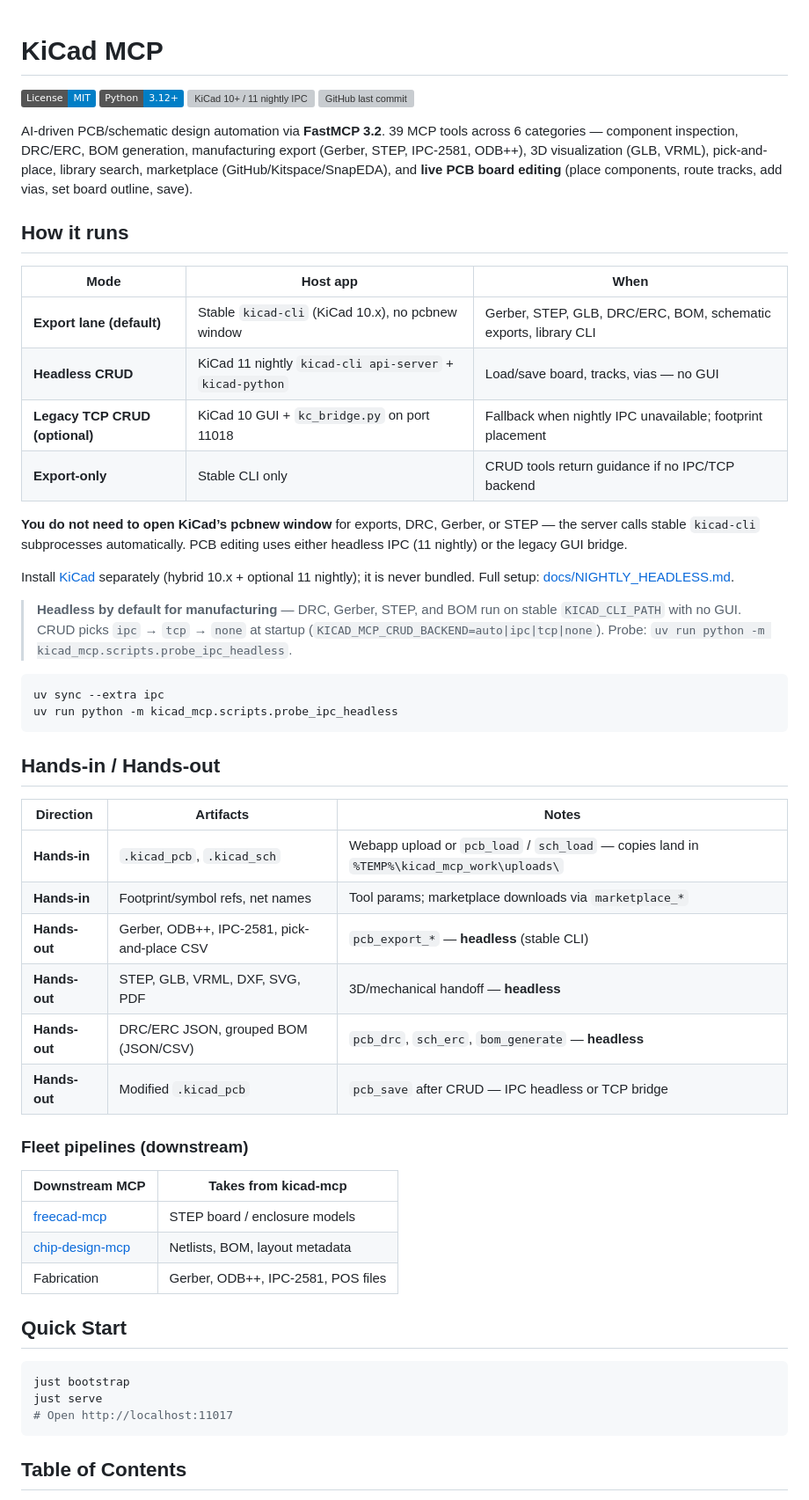
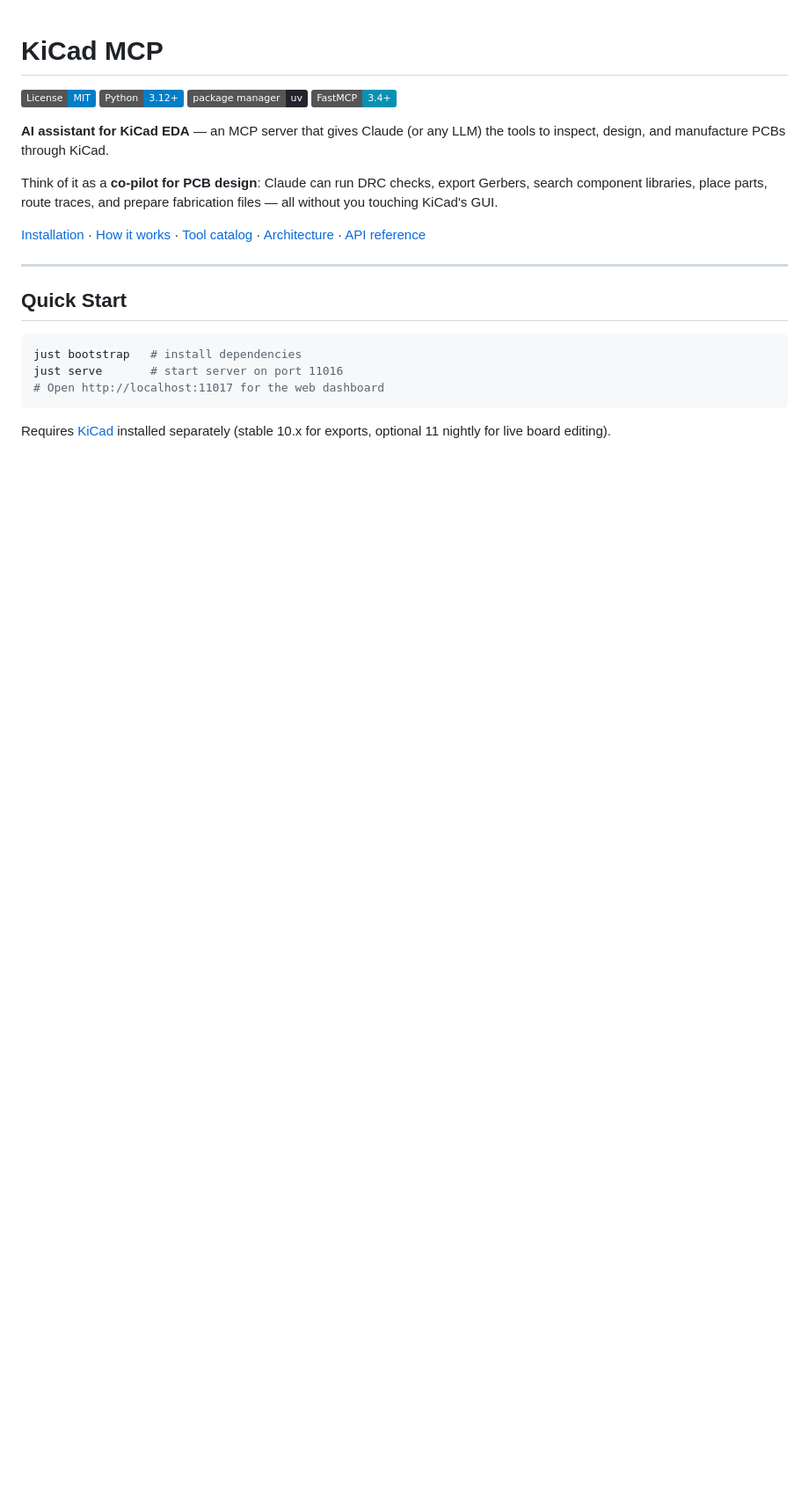
Before and after one commit to sandraschi/kicad-mcp, a Markdown page: README.md, the part around one of its changes. Shown at 88% size. Rendered like a GitHub page; badges without logos; blank space fills up the shorter version; grey boxes are pictures that could not be loaded.

````diff
--- a/README.md
+++ b/README.md
@@ -2,61 +2,24 @@
 
 [![MIT License](https://img.shields.io/badge/License-MIT-blue.svg)](LICENSE)
 [![Python 3.12+](https://img.shields.io/badge/Python-3.12+-blue.svg)](pyproject.toml)
-[![KiCad 10+ / 11 nightly IPC](https://img.shields.io/badge/KiCad-hybrid%2010%2B%2F11-orange.svg)](docs/NIGHTLY_HEADLESS.md)
-[![GitHub last commit](https://img.shields.io/github/last-commit/sandraschi/kicad-mcp)](https://github.com/sandraschi/kicad-mcp)
+[![uv](https://img.shields.io/badge/package%20manager-uv-23232f.svg)](https://docs.astral.sh/uv/)
+[![FastMCP 3.4](https://img.shields.io/badge/FastMCP-3.4%2B-0891b2.svg)](https://github.com/jlowin/fastmcp)
 
-AI-driven PCB/schematic design automation via **FastMCP 3.2**.
-39 MCP tools across 6 categories — component inspection, DRC/ERC, BOM generation,
-manufacturing export (Gerber, STEP, IPC-2581, ODB++), 3D visualization (GLB, VRML),
-pick-and-place, library search, marketplace (GitHub/Kitspace/SnapEDA), and **live PCB
-board editing** (place components, route tracks, add vias, set board outline, save).
+**AI assistant for KiCad EDA** — an MCP server that gives Claude (or any LLM) the tools to inspect, design, and manufacture PCBs through KiCad.
 
-## How it runs
+Think of it as a **co-pilot for PCB design**: Claude can run DRC checks, export Gerbers, search component libraries, place parts, route traces, and prepare fabrication files — all without you touching KiCad's GUI.
 
-| Mode | Host app | When |
-|------|----------|------|
-| **Export lane (default)** | Stable `kicad-cli` (KiCad 10.x), no pcbnew window | Gerber, STEP, GLB, DRC/ERC, BOM, schematic exports, library CLI |
-| **Headless CRUD** | KiCad 11 nightly `kicad-cli api-server` + `kicad-python` | Load/save board, tracks, vias — no GUI |
-| **Legacy TCP CRUD (optional)** | KiCad 10 GUI + `kc_bridge.py` on port 11018 | Fallback when nightly IPC unavailable; footprint placement |
-| **Export-only** | Stable CLI only | CRUD tools return guidance if no IPC/TCP backend |
+[Installation](INSTALL.md) · [How it works](docs/HOW_IT_WORKS.md) · [Tool catalog](docs/TOOLS.md) · [Architecture](docs/ARCHITECTURE.md) · [API reference](docs/API.md)
 
-**You do not need to open KiCad’s pcbnew window** for exports, DRC, Gerber, or STEP — the server calls stable `kicad-cli` subprocesses automatically. PCB editing uses either headless IPC (11 nightly) or the legacy GUI bridge.
-
-Install [KiCad](https://www.kicad.org/download/) separately (hybrid 10.x + optional 11 nightly); it is never bundled. Full setup: [docs/NIGHTLY_HEADLESS.md](docs/NIGHTLY_HEADLESS.md).
-
-> **Headless by default for manufacturing** — DRC, Gerber, STEP, and BOM run on stable `KICAD_CLI_PATH` with no GUI. CRUD picks `ipc` → `tcp` → `none` at startup (`KICAD_MCP_CRUD_BACKEND=auto|ipc|tcp|none`). Probe: `uv run python -m kicad_mcp.scripts.probe_ipc_headless`.
-
-```powershell
-uv sync --extra ipc
-uv run python -m kicad_mcp.scripts.probe_ipc_headless
-```
-
-## Hands-in / Hands-out
-
-| Direction | Artifacts | Notes |
-|-----------|-----------|-------|
-| **Hands-in** | `.kicad_pcb`, `.kicad_sch` | Webapp upload or `pcb_load` / `sch_load` — copies land in `%TEMP%\kicad_mcp_work\uploads\` |
-| **Hands-in** | Footprint/symbol refs, net names | Tool params; marketplace downloads via `marketplace_*` |
-| **Hands-out** | Gerber, ODB++, IPC-2581, pick-and-place CSV | `pcb_export_*` — **headless** (stable CLI) |
-| **Hands-out** | STEP, GLB, VRML, DXF, SVG, PDF | 3D/mechanical handoff — **headless** |
-| **Hands-out** | DRC/ERC JSON, grouped BOM (JSON/CSV) | `pcb_drc`, `sch_erc`, `bom_generate` — **headless** |
-| **Hands-out** | Modified `.kicad_pcb` | `pcb_save` after CRUD — IPC headless or TCP bridge |
-
-### Fleet pipelines (downstream)
-
-| Downstream MCP | Takes from kicad-mcp |
-|----------------|----------------------|
-| [freecad-mcp](https://github.com/sandraschi/freecad-mcp) | STEP board / enclosure models |
-| [chip-design-mcp](https://github.com/sandraschi/chip-design-mcp) | Netlists, BOM, layout metadata |
-| Fabrication | Gerber, ODB++, IPC-2581, POS files |
+---
 
 ## Quick Start
 
 ```powershell
-just bootstrap
-just serve
-# Open http://localhost:11017
+just bootstrap   # install dependencies
+just serve       # start server on port 11016
+# Open http://localhost:11017 for the web dashboard
 ```
 
-## Table of Contents
+Requires [KiCad](https://www.kicad.org/download/) installed separately (stable 10.x for exports, optional 11 nightly for live board editing).
 
````
Also changed, not shown: other parts of README.md (+51 -48 lines), docs/HOW_IT_WORKS.md (added, +168 -0 lines).
